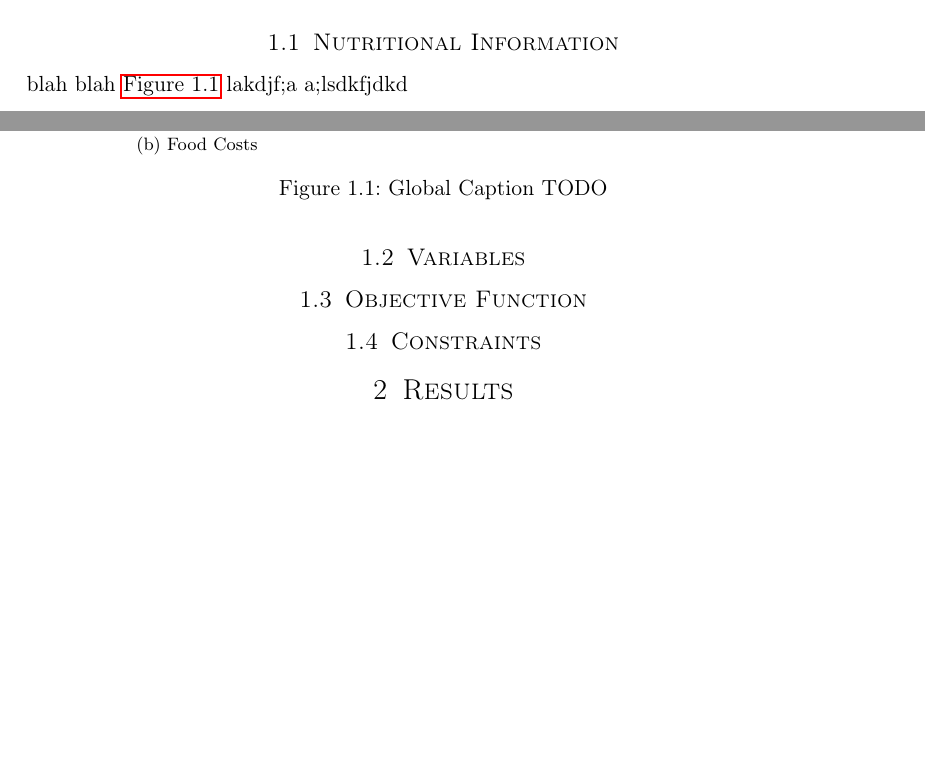
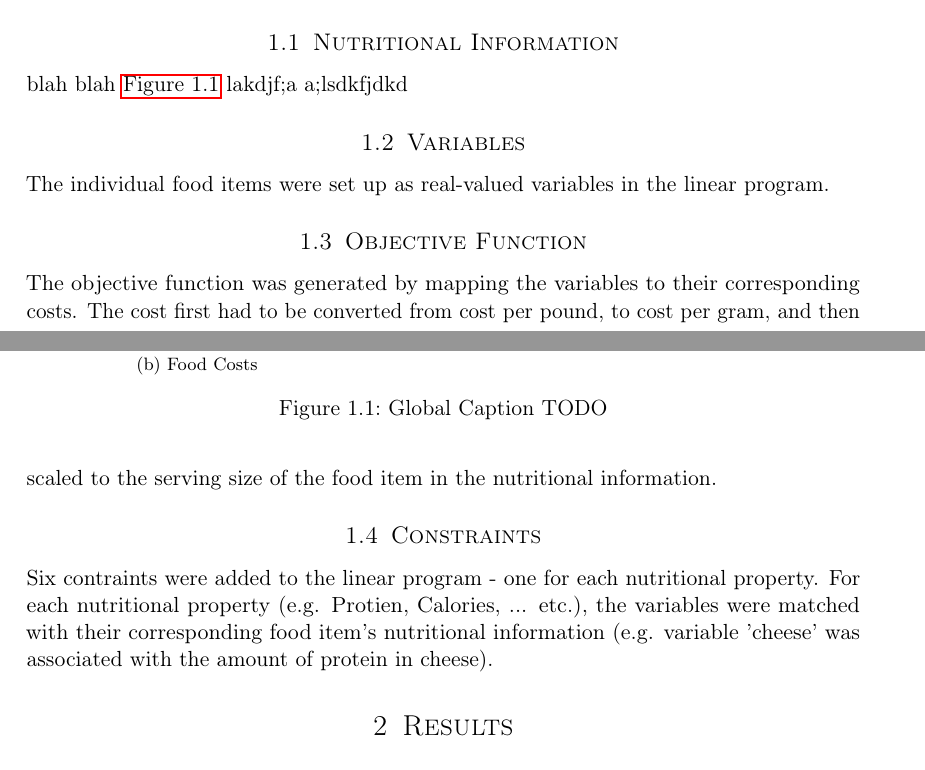
Before and after one commit to Caroisawesome/LP-Diet-Planning, a LaTeX document (Report.tex): two parts of pages 1 and 2 of 3, joined at a grey line, cut so that both start at the same text, the shorter picture padded with empty space. Compiled offline with pdfLaTeX.

Commit message:
updating constraints description in report

```diff
--- a/Report.tex
+++ b/Report.tex
@@ -95,10 +95,13 @@ blah blah \autoref{Fig:Foods} lakdjf;a a;lsdkfjdkd
 \end{figure}
 
 \subsection{Variables}
+The individual food items were set up as real-valued variables in the linear program.
 
 \subsection{Objective Function}
+The objective function was generated by mapping the variables to their corresponding costs. The cost first had to be converted from cost per pound, to cost per gram, and then scaled to the serving size of the food item in the nutritional information.
 
 \subsection{Constraints}
+Six contraints were added to the linear program - one for each nutritional property. For each nutritional property (e.g. Protien, Calories, ... etc.), the variables were matched with their corresponding food item's nutritional information (e.g. variable 'cheese' was associated with the amount of protein in cheese).
 
 \section{Results}
 
```
Also changed, not shown: Code/parse_data.py (+1 -1 lines), Code/script.py (line endings or trailing spaces).
